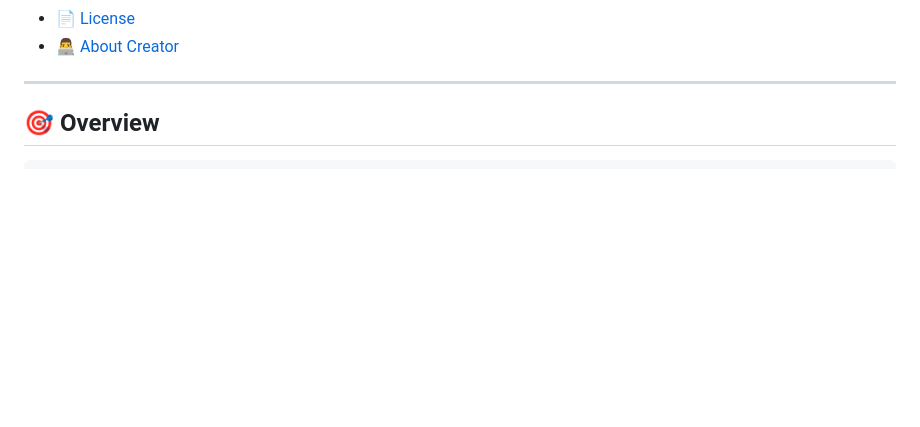
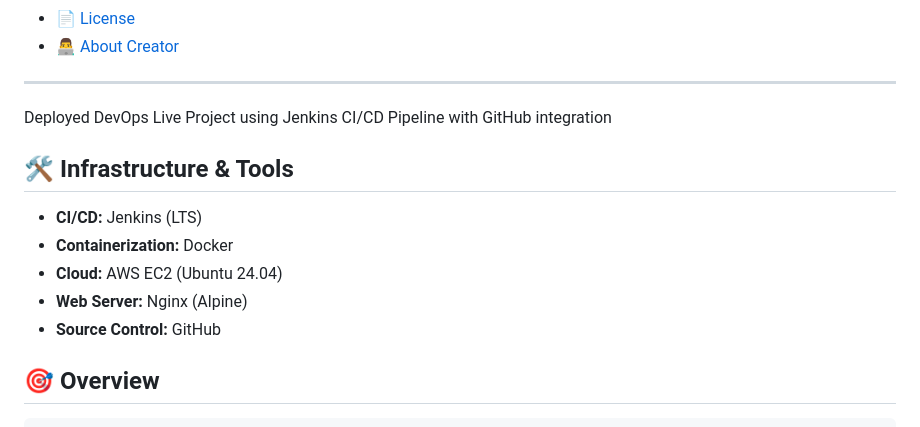
Before and after one commit to SamratCrosiya/Hover-Effect, a Markdown page: README.md, the part around the change. Drawn GitHub-style; blank space fills up the shorter version.

Commit message:
Update README with deployment and tools information
Added project deployment details and infrastructure tools.

```diff
--- a/README.md
+++ b/README.md
@@ -52,6 +52,18 @@
 - [👨‍💻 About Creator](#-about-creator)
 
 ---
+Deployed DevOps Live Project using Jenkins CI/CD Pipeline with GitHub integration
+## 🛠️ Infrastructure & Tools
+* **CI/CD:** Jenkins (LTS)
+* **Containerization:** Docker
+* **Cloud:** AWS EC2 (Ubuntu 24.04)
+* **Web Server:** Nginx (Alpine)
+* **Source Control:** GitHub
+
+
+
+
+
 
 ## 🎯 Overview
 
```
